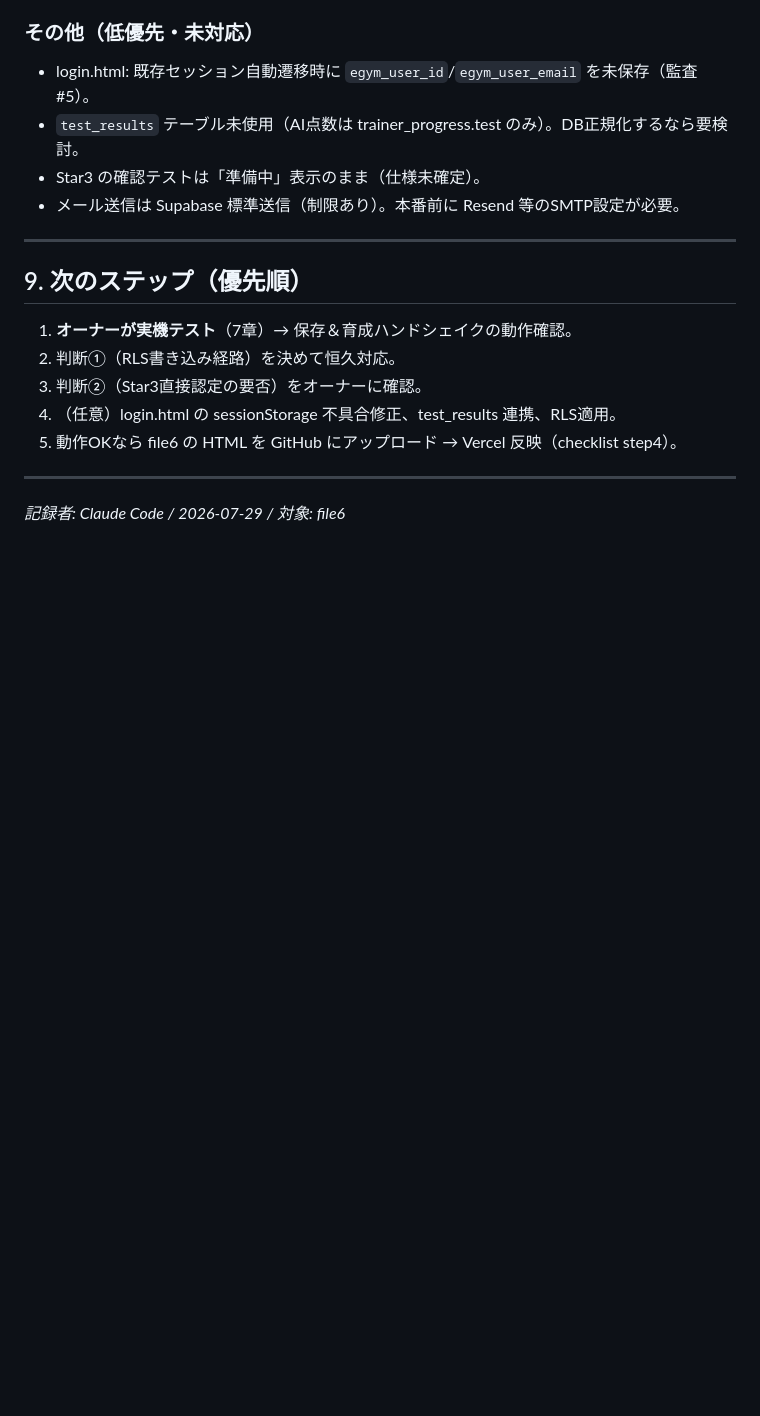
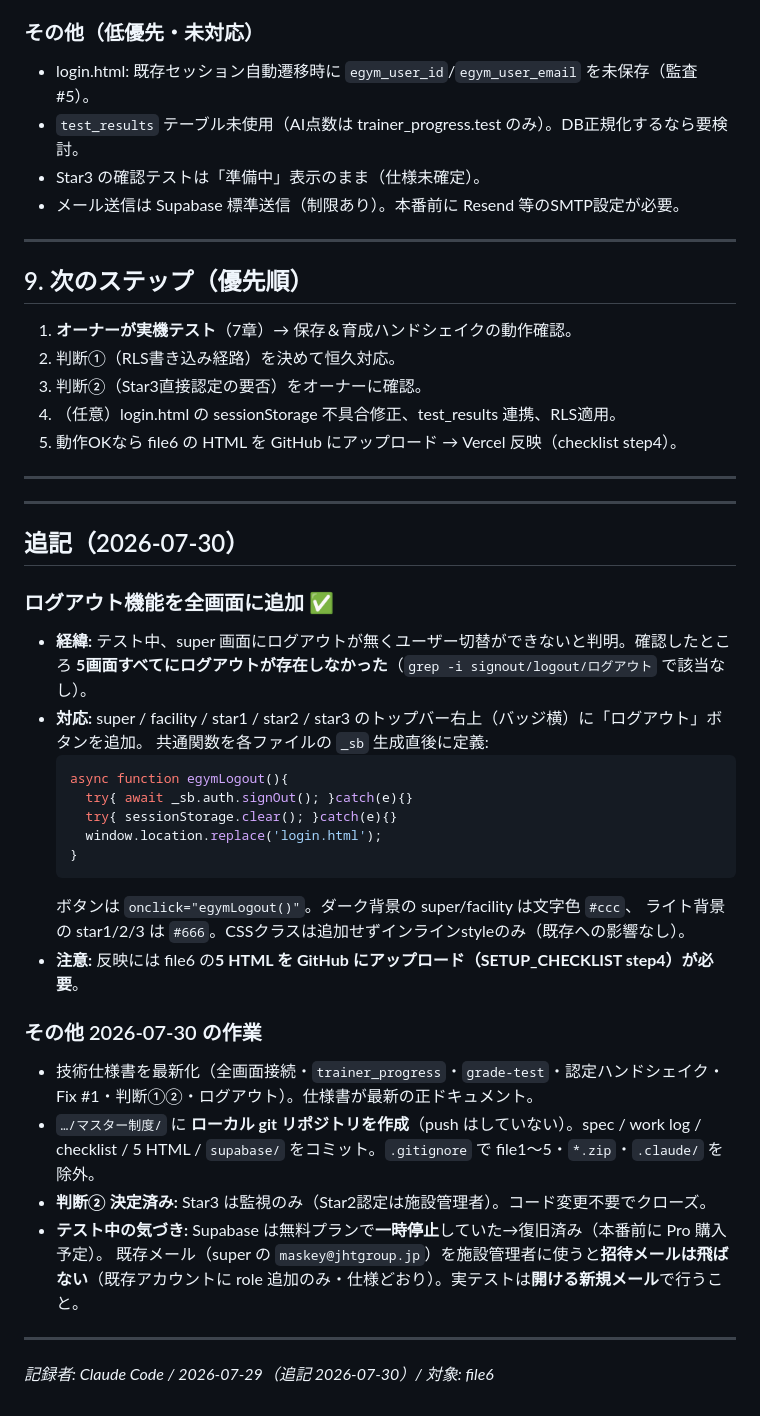
Before and after one commit to Jht-japan/egym-master, a Markdown page: file6/WORK_LOG_2026-07-29.md, the part around the change. Drawn GitHub-style; blank space fills up the shorter version.

Commit message:
Document logout feature in spec and work log
Record the new all-screens logout button in spec section 10 and add a
2026-07-30 addendum to the work log (logout, plus the day's other
work: spec sync, local git repo, decision 2, testing notes).

Co-Authored-By: Claude Opus 4.8 <noreply@anthropic.com>

````diff
--- a/file6/WORK_LOG_2026-07-29.md
+++ b/file6/WORK_LOG_2026-07-29.md
@@ -202,4 +202,33 @@ Star3本人: チェックリスト + 認定済Star2が2名 + B/Aデータ2名分
 
 ---
 
-*記録者: Claude Code / 2026-07-29 / 対象: file6*
+---
+
+## 追記（2026-07-30）
+
+### ログアウト機能を全画面に追加 ✅
+- **経緯:** テスト中、super 画面にログアウトが無くユーザー切替ができないと判明。確認したところ
+  **5画面すべてにログアウトが存在しなかった**（`grep -i signout/logout/ログアウト` で該当なし）。
+- **対応:** super / facility / star1 / star2 / star3 のトップバー右上（バッジ横）に「ログアウト」ボタンを追加。
+  共通関数を各ファイルの `_sb` 生成直後に定義:
+  ```js
+  async function egymLogout(){
+    try{ await _sb.auth.signOut(); }catch(e){}
+    try{ sessionStorage.clear(); }catch(e){}
+    window.location.replace('login.html');
+  }
+  ```
+  ボタンは `onclick="egymLogout()"`。ダーク背景の super/facility は文字色 `#ccc`、
+  ライト背景の star1/2/3 は `#666`。CSSクラスは追加せずインラインstyleのみ（既存への影響なし）。
+- **注意:** 反映には file6 の**5 HTML を GitHub にアップロード（SETUP_CHECKLIST step4）が必要**。
+
+### その他 2026-07-30 の作業
+- 技術仕様書を最新化（全画面接続・`trainer_progress`・`grade-test`・認定ハンドシェイク・Fix #1・判断①②・ログアウト）。仕様書が最新の正ドキュメント。
+- `…/マスター制度/` に **ローカル git リポジトリを作成**（push はしていない）。spec / work log / checklist / 5 HTML / `supabase/` をコミット。`.gitignore` で file1〜5・`*.zip`・`.claude/` を除外。
+- **判断② 決定済み:** Star3 は監視のみ（Star2認定は施設管理者）。コード変更不要でクローズ。
+- **テスト中の気づき:** Supabase は無料プランで**一時停止**していた→復旧済み（本番前に Pro 購入予定）。
+  既存メール（super の `maskey@jhtgroup.jp`）を施設管理者に使うと**招待メールは飛ばない**（既存アカウントに role 追加のみ・仕様どおり）。実テストは**開ける新規メール**で行うこと。
+
+---
+
+*記録者: Claude Code / 2026-07-29（追記 2026-07-30）/ 対象: file6*
````
Also changed, not shown: claude code/EGYM_技術仕様書_ClaudeCode用.md (+5 -0 lines).
